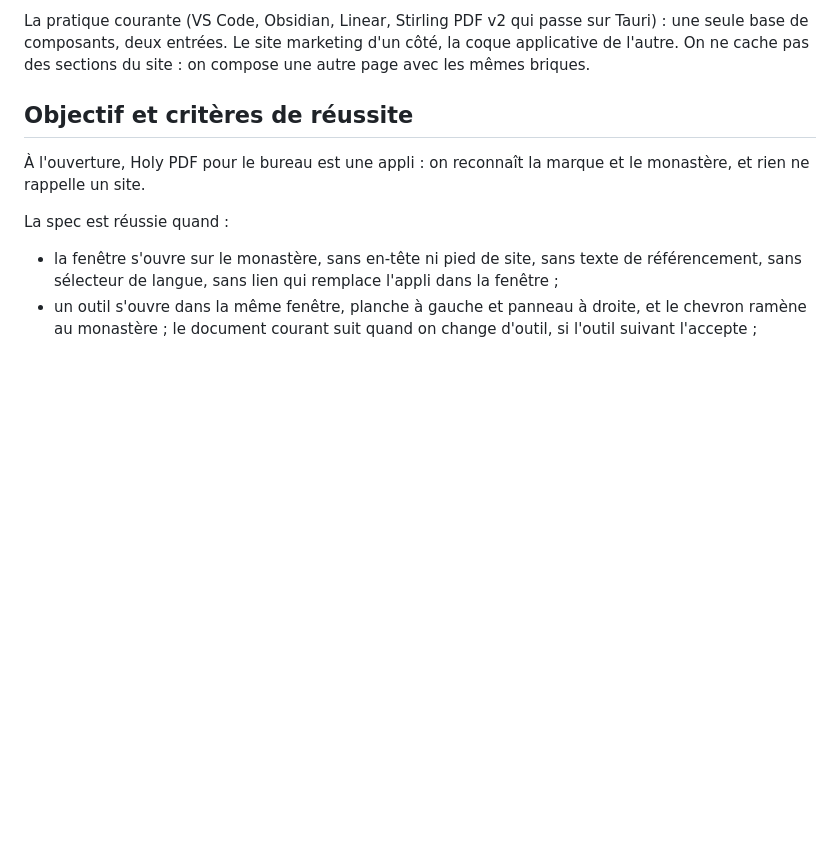
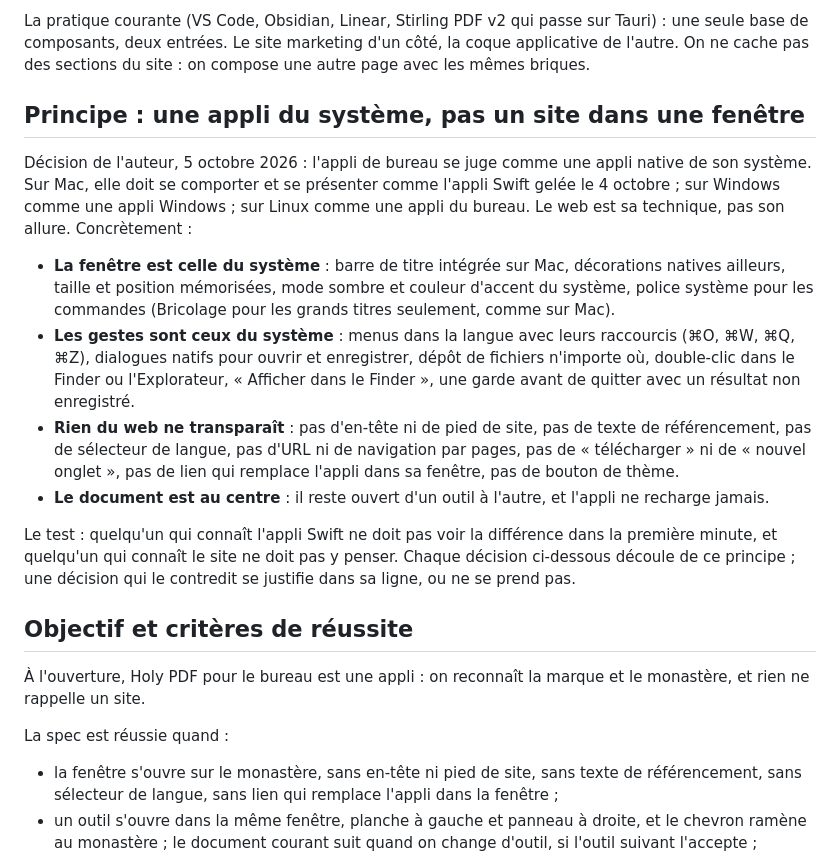
Before and after one commit to Snouzy/holy-pdf, a Markdown page: wiki/specs/2026-10-05-desktop-shell-design.md, the part around the change. GitHub-like rendering; blank space fills up the shorter version.

Commit message:
State that the desktop app must feel native
The user's decision of 5 October: the desktop app is judged as a native
app of its system, the Swift app on Mac and a Windows app on Windows, never
as a site in a window. The shell spec gets a « Principe » section that
spells out what that imposes (system window, menus and dialogs, nothing of
the site's chrome, the document at the centre) and the test that goes with
it; the technical guide and the roadmap point to it.

Claude-Session: https://claude.ai/code/session_01VJ1ZscJ7UBKFRbHLDatUgQ

```diff
--- a/wiki/specs/2026-10-05-desktop-shell-design.md
+++ b/wiki/specs/2026-10-05-desktop-shell-design.md
@@ -17,6 +17,17 @@ Le site a déjà presque tout ce qu'il faut, et les parts sont nettes :
 Trois gestes du site n'existent pas dans WKWebView sous wry : le lien `<a download>` est annulé sans gestionnaire de téléchargement (`download.ts`, et l'enregistrement du Scanner dans `ScannerApp.tsx`), `window.open` ne fait rien (« Voir » dans `Result.tsx`), `confirm()` ne s'affiche pas et répond « non » (deux fois dans le Scanner). Le dépôt de fichiers, lui, est intercepté par Tauri tant qu'on ne le lui retire pas.
 
 La pratique courante (VS Code, Obsidian, Linear, Stirling PDF v2 qui passe sur Tauri) : une seule base de composants, deux entrées. Le site marketing d'un côté, la coque applicative de l'autre. On ne cache pas des sections du site : on compose une autre page avec les mêmes briques.
+
+## Principe : une appli du système, pas un site dans une fenêtre
+
+Décision de l'auteur, 5 octobre 2026 : l'appli de bureau se juge comme une appli native de son système. Sur Mac, elle doit se comporter et se présenter comme l'appli Swift gelée le 4 octobre ; sur Windows comme une appli Windows ; sur Linux comme une appli du bureau. Le web est sa technique, pas son allure. Concrètement :
+
+- **La fenêtre est celle du système** : barre de titre intégrée sur Mac, décorations natives ailleurs, taille et position mémorisées, mode sombre et couleur d'accent du système, police système pour les commandes (Bricolage pour les grands titres seulement, comme sur Mac).
+- **Les gestes sont ceux du système** : menus dans la langue avec leurs raccourcis (⌘O, ⌘W, ⌘Q, ⌘Z), dialogues natifs pour ouvrir et enregistrer, dépôt de fichiers n'importe où, double-clic dans le Finder ou l'Explorateur, « Afficher dans le Finder », une garde avant de quitter avec un résultat non enregistré.
+- **Rien du web ne transparaît** : pas d'en-tête ni de pied de site, pas de texte de référencement, pas de sélecteur de langue, pas d'URL ni de navigation par pages, pas de « télécharger » ni de « nouvel onglet », pas de lien qui remplace l'appli dans sa fenêtre, pas de bouton de thème.
+- **Le document est au centre** : il reste ouvert d'un outil à l'autre, et l'appli ne recharge jamais.
+
+Le test : quelqu'un qui connaît l'appli Swift ne doit pas voir la différence dans la première minute, et quelqu'un qui connaît le site ne doit pas y penser. Chaque décision ci-dessous découle de ce principe ; une décision qui le contredit se justifie dans sa ligne, ou ne se prend pas.
 
 ## Objectif et critères de réussite
 
```
Also changed, not shown: wiki/development/technical-guide.md (+1 -0 lines), wiki/product/roadmap.md (+1 -1 lines).
